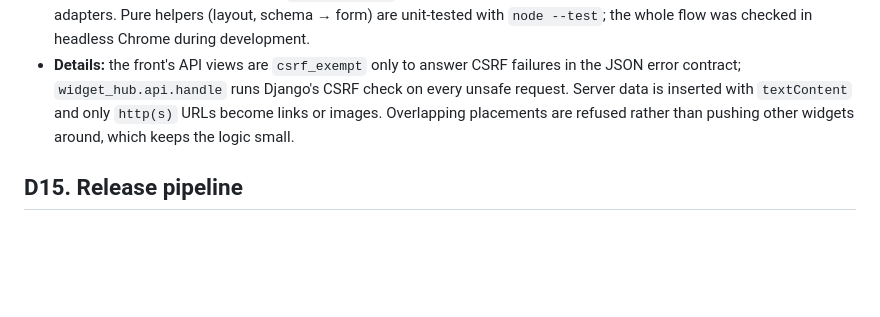
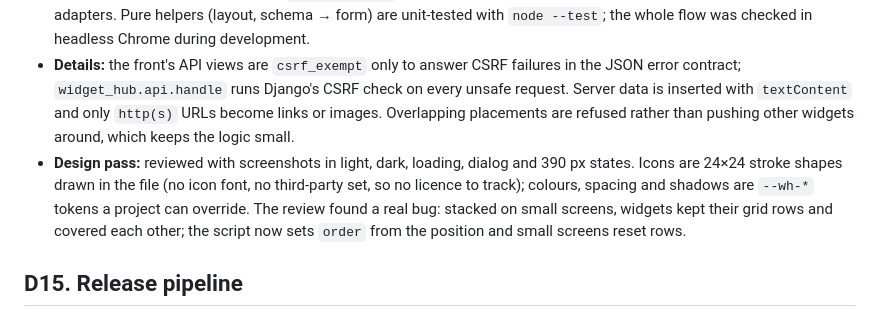
Before and after one commit to H0ozsed/Plugin-Django-widget, a Markdown page: docs/decisions.md, the part around the change. Rendered like a GitHub page; blank space fills up the shorter version.

```diff
--- a/docs/decisions.md
+++ b/docs/decisions.md
@@ -169,6 +169,11 @@ Each entry: problem → options → choice → why → impact.
   error contract; `widget_hub.api.handle` runs Django's CSRF check on every unsafe request. Server
   data is inserted with `textContent` and only `http(s)` URLs become links or images. Overlapping
   placements are refused rather than pushing other widgets around, which keeps the logic small.
+- **Design pass:** reviewed with screenshots in light, dark, loading, dialog and 390 px states.
+  Icons are 24×24 stroke shapes drawn in the file (no icon font, no third-party set, so no
+  licence to track); colours, spacing and shadows are `--wh-*` tokens a project can override.
+  The review found a real bug: stacked on small screens, widgets kept their grid rows and
+  covered each other; the script now sets `order` from the position and small screens reset rows.
 
 ## D15. Release pipeline
 
```
Also changed, not shown: CHANGELOG.md (+15 -0 lines), README.md (+10 -7 lines), docs/screenshot.png, 7 other files.
